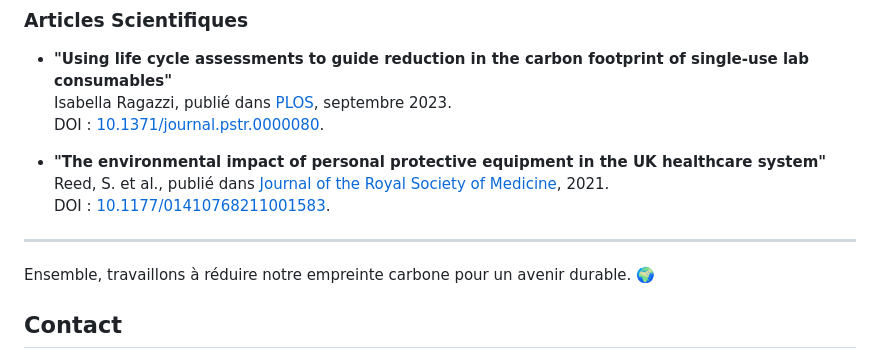
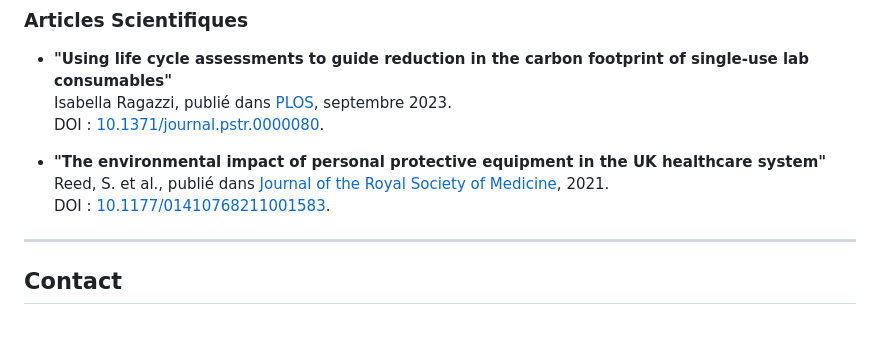
Before and after one commit to Alex-code-lab/LABeCO2, a Markdown page: readme.md, the part around the change. Drawn GitHub-style; blank space fills up the shorter version.

Commit message:
2025 01 27 maj readme

```diff
--- a/readme.md
+++ b/readme.md
@@ -320,8 +320,6 @@ Ce projet est sous licence MIT. Veuillez consulter le fichier [LICENSE](./LICENS
 
 ---
 
-Ensemble, travaillons à réduire notre empreinte carbone pour un avenir durable. 🌍
-
 ## Contact
 
 Pour toute question ou suggestion, veuillez contacter Alexandre Souchaud à l’adresse souchaud@bio.ens.psl.eu
```
